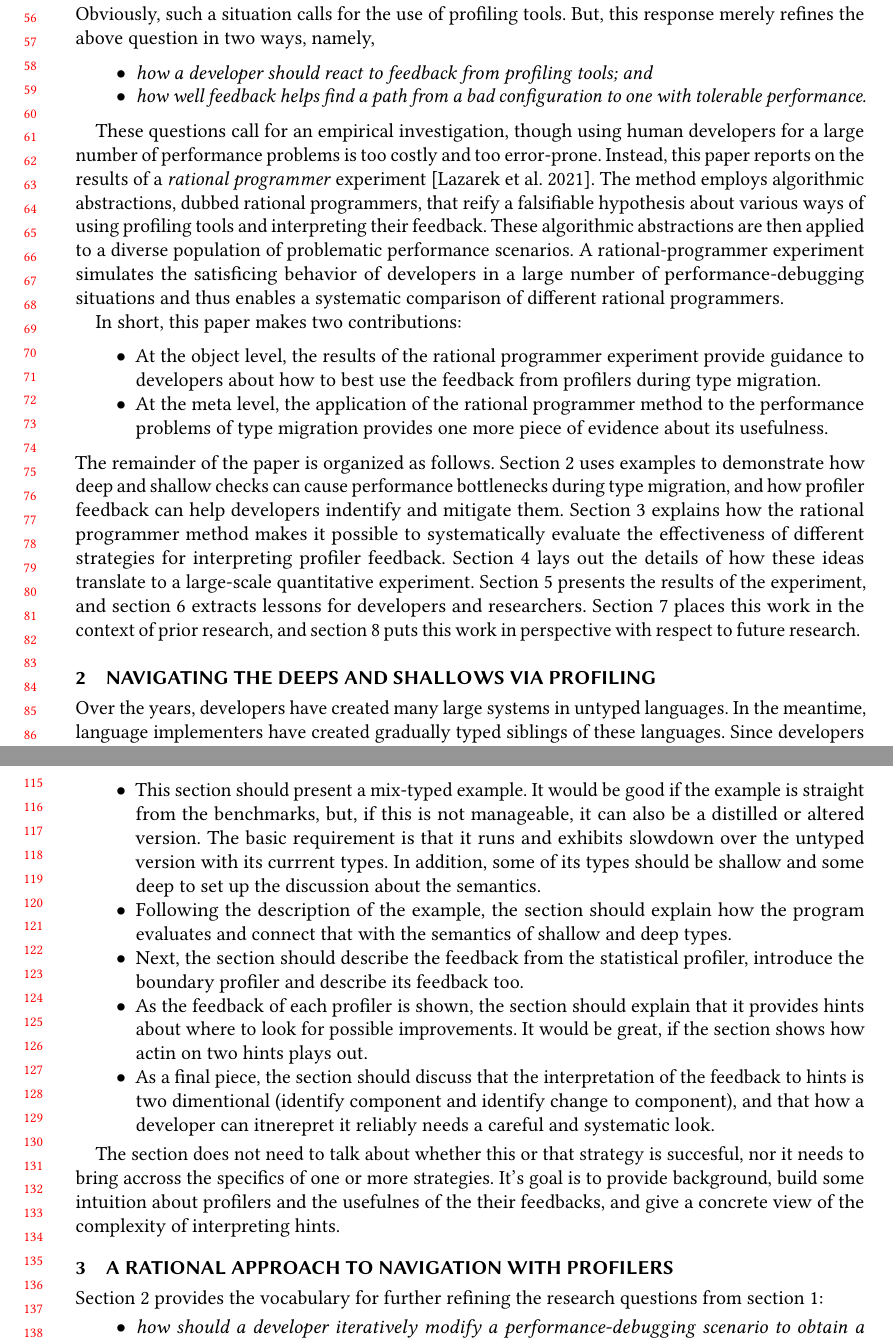
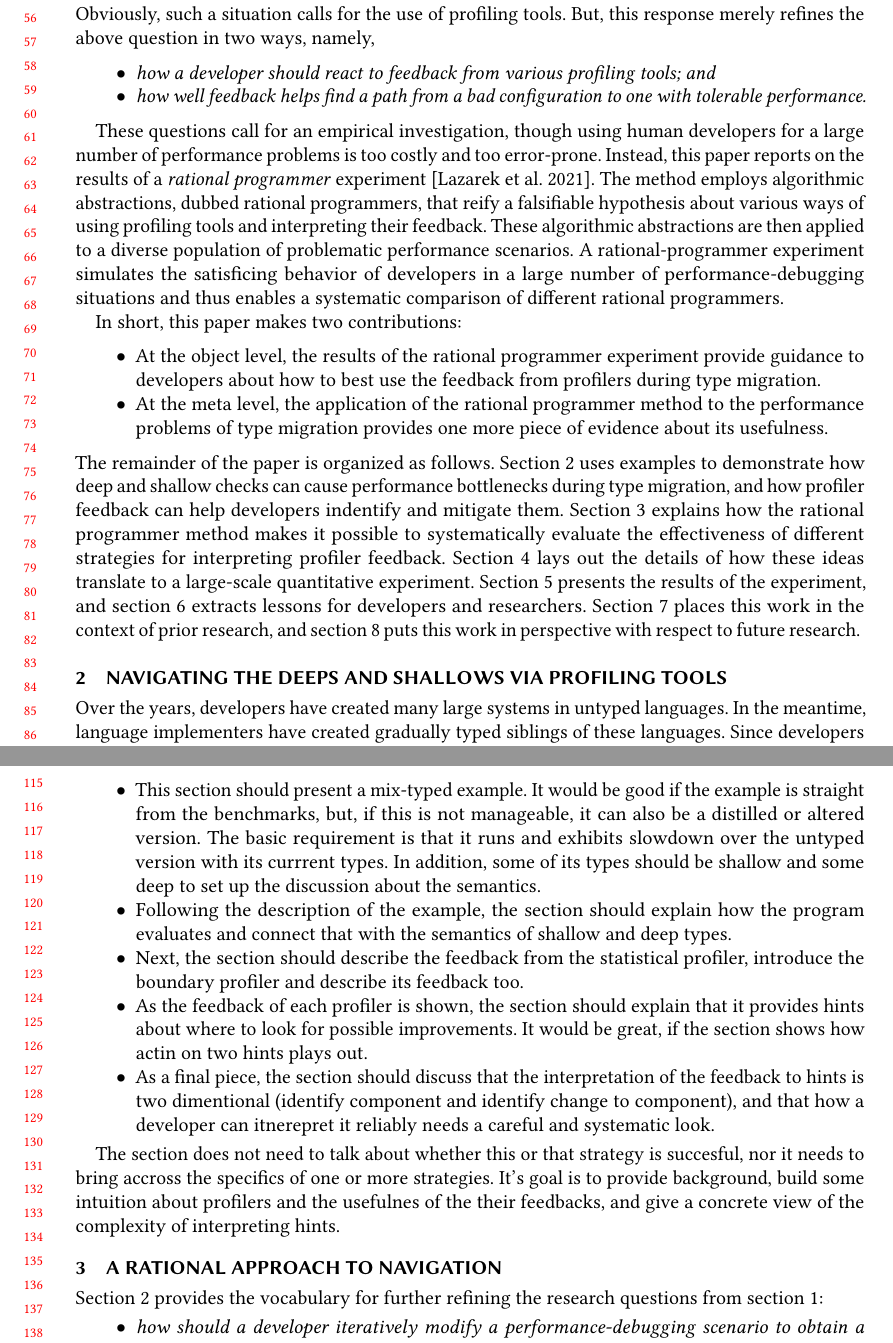
Before and after one commit to bennn/gfd-oopsla-2023, a LaTeX paper (oopsla-2023/paper.tex, which reads oopsla-2023/intro.tex): two parts of pages 2 and 3 of 14, joined at a grey line, cut so that both start at the same text. Compiled offline with pdfLaTeX.

Commit message:
multiple profiliing tools, title

```diff
--- a/oopsla-2023/intro.tex
+++ b/oopsla-2023/intro.tex
@@ -41,7 +41,7 @@ Obviously, such a situation calls for the use of profiling tools. But, this
 response merely refines the above question in two ways, namely,
 \begin{itemize} \em
 
-\item how a developer should react to feedback from profiling tools; and
+\item how a developer should react to feedback from various profiling tools; and
 
 \item how well feedback helps find a path from a bad configuration to one with
  tolerable performance.
--- a/oopsla-2023/paper.tex
+++ b/oopsla-2023/paper.tex
@@ -103,8 +103,8 @@
 \def\sec#1#2{\section{#2} \label{sec:#1} \input{#1.tex}}
 
 \sec{intro}       {Type Migration as a Navigation Problem}
-\sec{seascape}    {Navigating the Deeps and Shallows via Profiling}
-\sec{ideas}       {A Rational Approach to Navigation with Profilers}
+\sec{seascape}    {Navigating the Deeps and Shallows via Profiling Tools}
+\sec{ideas}       {A Rational Approach to Navigation}
 \sec{experiment}  {From a Rational Approach to a Rational Programmer Experiment}
 \sec{results}     {What are the Results of the Rational Programmer Experiment}
 \sec{discussion}  {What Can Programmers Learn from the Rational Programmer}
```
